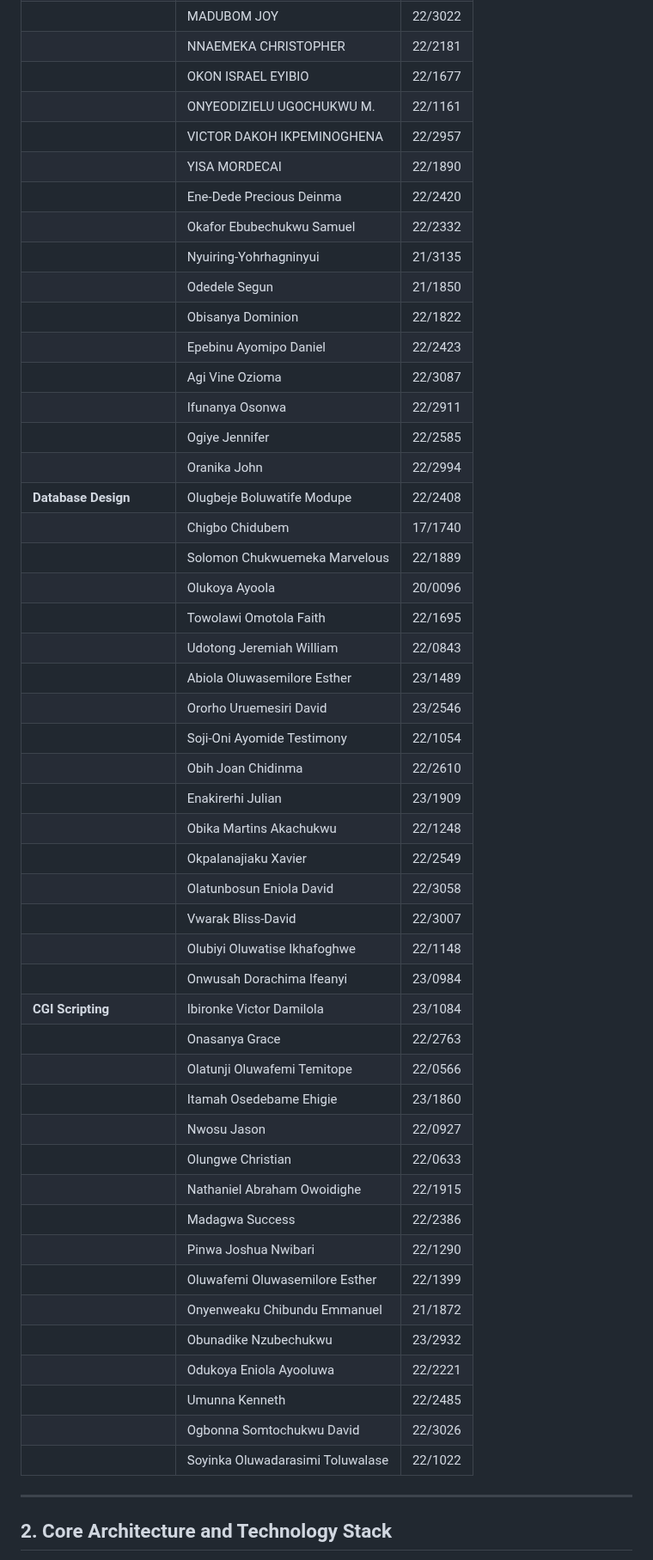
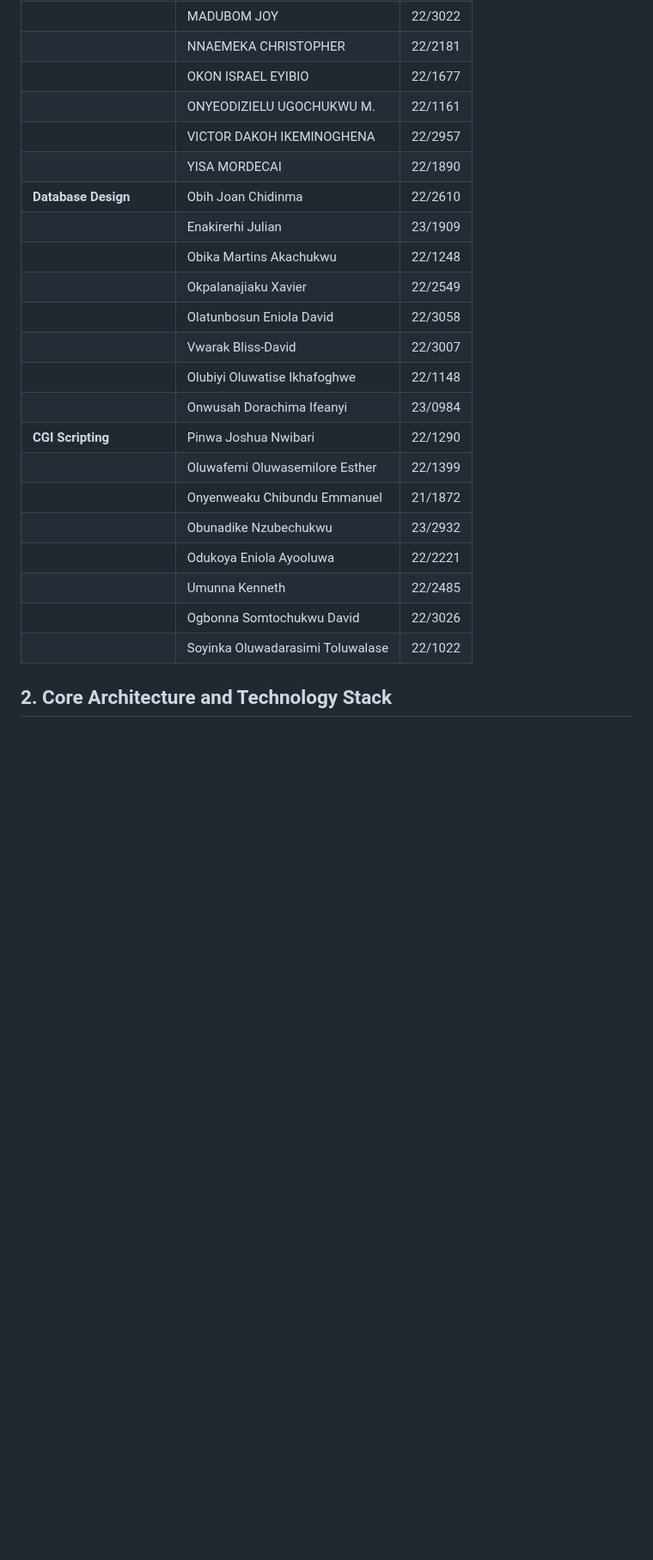
Before and after one commit to TheRedHoodGuy-2/FinexaLoans, a Markdown page: README.md, the part around one of its changes. Shown at 86% size. Drawn GitHub-style; blank space fills up the shorter version.

Commit message:
Update contributor listing and correct names

```diff
--- a/README.md
+++ b/README.md
@@ -22,28 +20,9 @@ The system utilizes a **Client-Serverless** architecture, relying on client-side
 | | NNAEMEKA CHRISTOPHER | 22/2181 |
 | | OKON ISRAEL EYIBIO | 22/1677 |
 | | ONYEODIZIELU UGOCHUKWU M. | 22/1161 |
-| | VICTOR DAKOH IKPEMINOGHENA | 22/2957 |
+| | VICTOR DAKOH IKEMINOGHENA | 22/2957 |
 | | YISA MORDECAI | 22/1890 |
-| | Ene-Dede Precious Deinma | 22/2420 |
-| | Okafor Ebubechukwu Samuel | 22/2332 |
-| | Nyuiring-Yohrhagninyui | 21/3135 |
-| | Odedele Segun | 21/1850 |
-| | Obisanya Dominion | 22/1822 |
-| | Epebinu Ayomipo Daniel | 22/2423 |
-| | Agi Vine Ozioma | 22/3087 |
-| | Ifunanya Osonwa | 22/2911 |
-| | Ogiye Jennifer | 22/2585 |
-| | Oranika John | 22/2994 |
-| **Database Design** | Olugbeje Boluwatife Modupe | 22/2408 |
-| | Chigbo Chidubem | 17/1740 |
-| | Solomon Chukwuemeka Marvelous | 22/1889 |
-| | Olukoya Ayoola | 20/0096 |
-| | Towolawi Omotola Faith | 22/1695 |
-| | Udotong Jeremiah William | 22/0843 |
-| | Abiola Oluwasemilore Esther | 23/1489 |
-| | Ororho Uruemesiri David | 23/2546 |
-| | Soji-Oni Ayomide Testimony | 22/1054 |
-| | Obih Joan Chidinma | 22/2610 |
+| **Database Design** | Obih Joan Chidinma | 22/2610 |
 | | Enakirerhi Julian | 23/1909 |
 | | Obika Martins Akachukwu | 22/1248 |
 | | Okpalanajiaku Xavier | 22/2549 |
@@ -51,15 +30,7 @@ The system utilizes a **Client-Serverless** architecture, relying on client-side
 | | Vwarak Bliss-David | 22/3007 |
 | | Olubiyi Oluwatise Ikhafoghwe | 22/1148 |
 | | Onwusah Dorachima Ifeanyi | 23/0984 |
-| **CGI Scripting** | Ibironke Victor Damilola | 23/1084 |
-| | Onasanya Grace | 22/2763 |
-| | Olatunji Oluwafemi Temitope | 22/0566 |
-| | Itamah Osedebame Ehigie | 23/1860 |
-| | Nwosu Jason | 22/0927 |
-| | Olungwe Christian | 22/0633 |
-| | Nathaniel Abraham Owoidighe | 22/1915 |
-| | Madagwa Success | 22/2386 |
-| | Pinwa Joshua Nwibari | 22/1290 |
+| **CGI Scripting** | Pinwa Joshua Nwibari | 22/1290 |
 | | Oluwafemi Oluwasemilore Esther | 22/1399 |
 | | Onyenweaku Chibundu Emmanuel | 21/1872 |
 | | Obunadike Nzubechukwu | 23/2932 |
@@ -68,7 +39,7 @@ The system utilizes a **Client-Serverless** architecture, relying on client-side
 | | Ogbonna Somtochukwu David | 22/3026 |
 | | Soyinka Oluwadarasimi Toluwalase | 22/1022 |
 
----
+
 
 ## 2. Core Architecture and Technology Stack
 
```
Also changed, not shown: other parts of README.md (+5 -7 lines).
